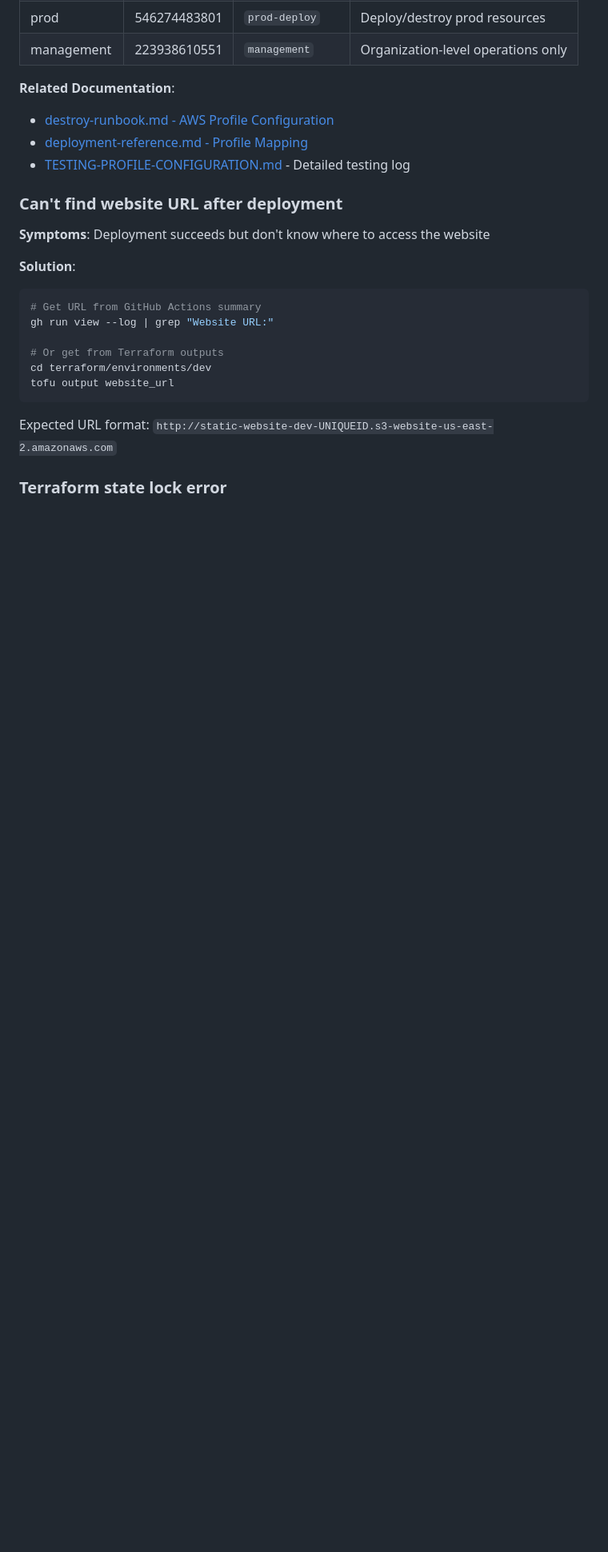
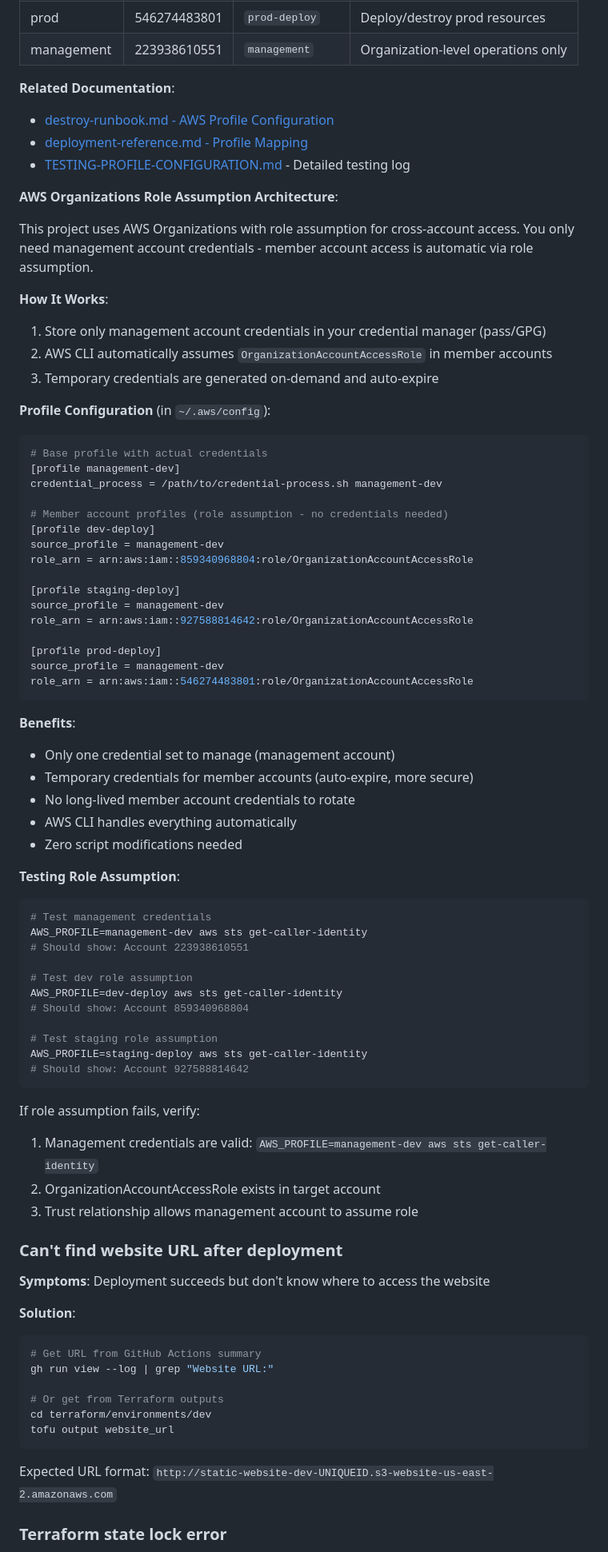
Before and after one commit to Celtikill/static-site, a Markdown page: docs/troubleshooting.md, the part around the change. Shown: that part at 80% size. Drawn GitHub-style; blank space fills up the shorter version.

Commit message:
docs: troubleshooting for .aws/config profiles

````diff
--- a/docs/troubleshooting.md
+++ b/docs/troubleshooting.md
@@ -214,6 +214,62 @@ Running destroy scripts with management account credentials instead of environme
 - [destroy-runbook.md - AWS Profile Configuration](destroy-runbook.md#aws-profile-configuration)
 - [deployment-reference.md - Profile Mapping](deployment-reference.md#aws-profile-configuration-for-destroy-operations)
 - [TESTING-PROFILE-CONFIGURATION.md](TESTING-PROFILE-CONFIGURATION.md) - Detailed testing log
+
+**AWS Organizations Role Assumption Architecture**:
+
+This project uses AWS Organizations with role assumption for cross-account access. You only need management account credentials - member account access is automatic via role assumption.
+
+**How It Works**:
+1. Store only management account credentials in your credential manager (pass/GPG)
+2. AWS CLI automatically assumes `OrganizationAccountAccessRole` in member accounts
+3. Temporary credentials are generated on-demand and auto-expire
+
+**Profile Configuration** (in `~/.aws/config`):
+```ini
+# Base profile with actual credentials
+[profile management-dev]
+credential_process = /path/to/credential-process.sh management-dev
+
+# Member account profiles (role assumption - no credentials needed)
+[profile dev-deploy]
+source_profile = management-dev
+role_arn = arn:aws:iam::859340968804:role/OrganizationAccountAccessRole
+
+[profile staging-deploy]
+source_profile = management-dev
+role_arn = arn:aws:iam::927588814642:role/OrganizationAccountAccessRole
+
+[profile prod-deploy]
+source_profile = management-dev
+role_arn = arn:aws:iam::546274483801:role/OrganizationAccountAccessRole
+```
+
+**Benefits**:
+- Only one credential set to manage (management account)
+- Temporary credentials for member accounts (auto-expire, more secure)
+- No long-lived member account credentials to rotate
+- AWS CLI handles everything automatically
+- Zero script modifications needed
+
+**Testing Role Assumption**:
+```bash
+# Test management credentials
+AWS_PROFILE=management-dev aws sts get-caller-identity
+# Should show: Account 223938610551
+
+# Test dev role assumption
+AWS_PROFILE=dev-deploy aws sts get-caller-identity
+# Should show: Account 859340968804
+
+# Test staging role assumption
+AWS_PROFILE=staging-deploy aws sts get-caller-identity
+# Should show: Account 927588814642
+```
+
+If role assumption fails, verify:
+1. Management credentials are valid: `AWS_PROFILE=management-dev aws sts get-caller-identity`
+2. OrganizationAccountAccessRole exists in target account
+3. Trust relationship allows management account to assume role
 
 ### Can't find website URL after deployment
 
````
